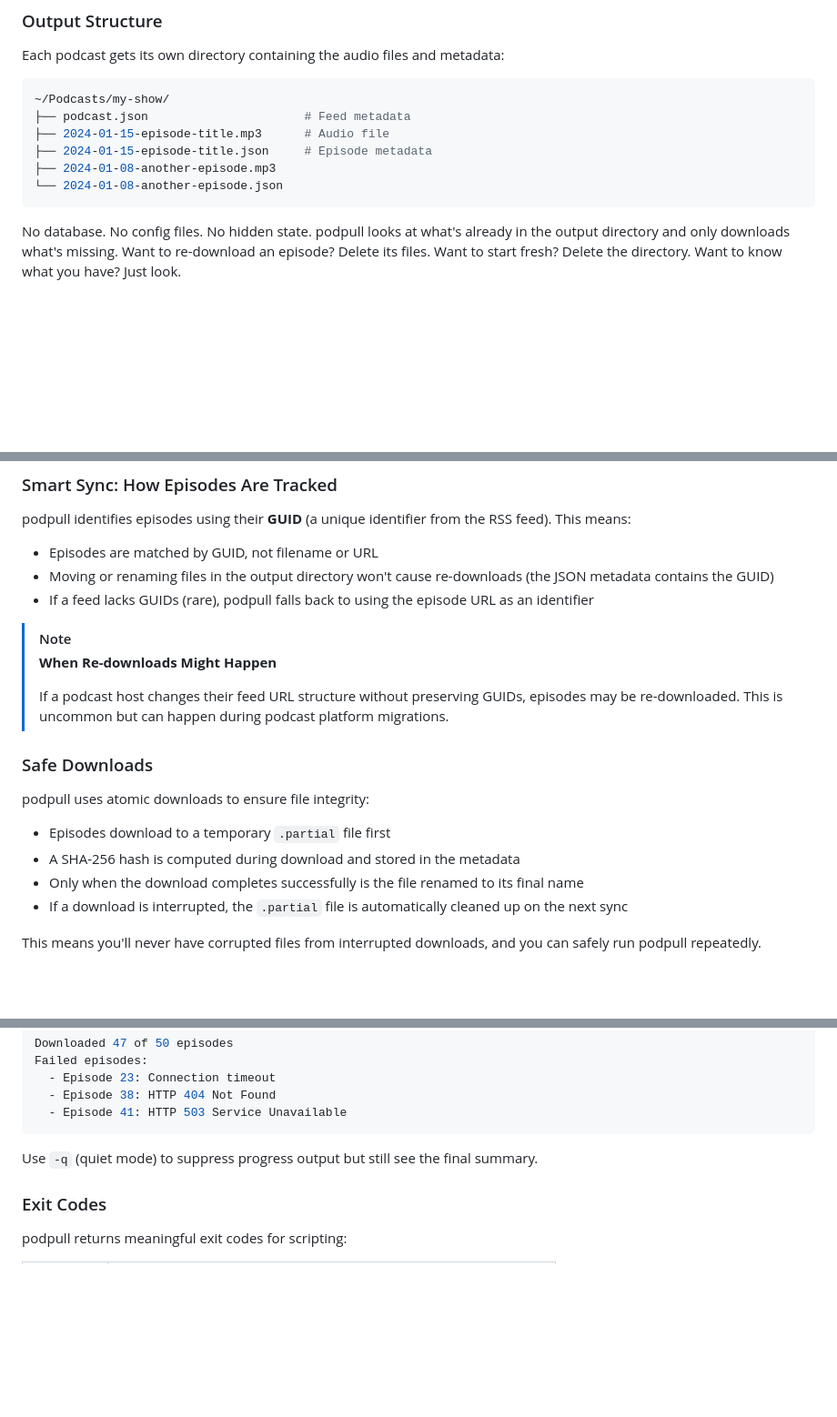
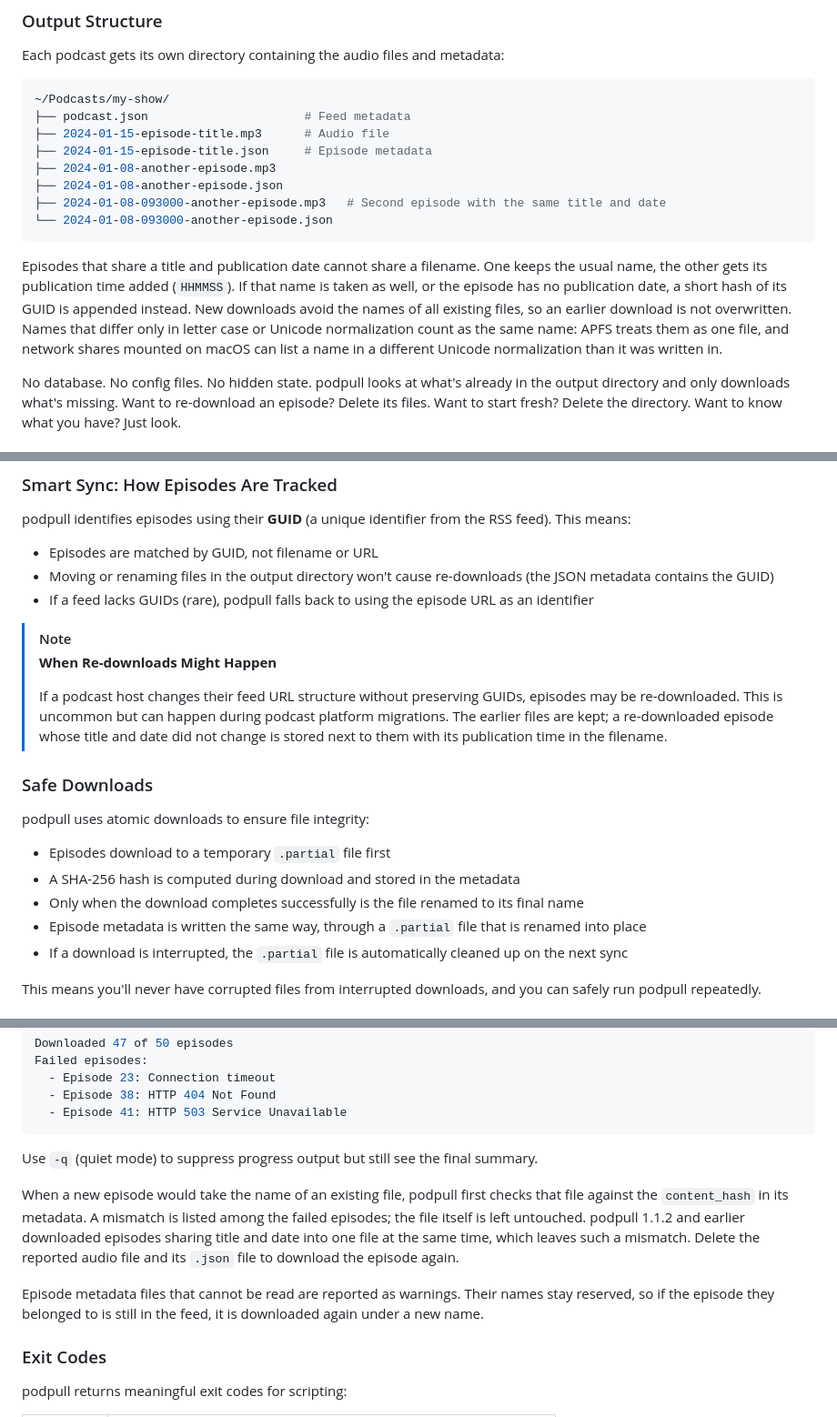
Before and after one commit to jakobwesthoff/podpull, a Markdown page: README.md, 3 parts joined by grey strips. Shown at 91% size. Rendered like a GitHub page; blank space fills up the shorter version.

Commit message:
Document filename collision handling

````diff
--- a/README.md
+++ b/README.md
@@ -50,8 +50,12 @@ Each podcast gets its own directory containing the audio files and metadata:
 ├── 2024-01-15-episode-title.mp3      # Audio file
 ├── 2024-01-15-episode-title.json     # Episode metadata
 ├── 2024-01-08-another-episode.mp3
-└── 2024-01-08-another-episode.json
+├── 2024-01-08-another-episode.json
+├── 2024-01-08-093000-another-episode.mp3   # Second episode with the same title and date
+└── 2024-01-08-093000-another-episode.json
 ```
+
+Episodes that share a title and publication date cannot share a filename. One keeps the usual name, the other gets its publication time added (`HHMMSS`). If that name is taken as well, or the episode has no publication date, a short hash of its GUID is appended instead. New downloads avoid the names of all existing files, so an earlier download is not overwritten. Names that differ only in letter case or Unicode normalization count as the same name: APFS treats them as one file, and network shares mounted on macOS can list a name in a different Unicode normalization than it was written in.
 
 No database. No config files. No hidden state. podpull looks at what's already in the output directory and only downloads what's missing. Want to re-download an episode? Delete its files. Want to start fresh? Delete the directory. Want to know what you have? Just look.
 
@@ -109,7 +113,7 @@ podpull identifies episodes using their **GUID** (a unique identifier from the R
 > [!NOTE]
 > **When Re-downloads Might Happen**
 >
-> If a podcast host changes their feed URL structure without preserving GUIDs, episodes may be re-downloaded. This is uncommon but can happen during podcast platform migrations.
+> If a podcast host changes their feed URL structure without preserving GUIDs, episodes may be re-downloaded. This is uncommon but can happen during podcast platform migrations. The earlier files are kept; a re-downloaded episode whose title and date did not change is stored next to them with its publication time in the filename.
 
 ### Safe Downloads
 
@@ -118,6 +122,7 @@ podpull uses atomic downloads to ensure file integrity:
 - Episodes download to a temporary `.partial` file first
 - A SHA-256 hash is computed during download and stored in the metadata
 - Only when the download completes successfully is the file renamed to its final name
+- Episode metadata is written the same way, through a `.partial` file that is renamed into place
 - If a download is interrupted, the `.partial` file is automatically cleaned up on the next sync
 
 This means you'll never have corrupted files from interrupted downloads, and you can safely run podpull repeatedly.
@@ -135,6 +140,10 @@ Failed episodes:
 ```
 
 Use `-q` (quiet mode) to suppress progress output but still see the final summary.
+
+When a new episode would take the name of an existing file, podpull first checks that file against the `content_hash` in its metadata. A mismatch is listed among the failed episodes; the file itself is left untouched. podpull 1.1.2 and earlier downloaded episodes sharing title and date into one file at the same time, which leaves such a mismatch. Delete the reported audio file and its `.json` file to download the episode again.
+
+Episode metadata files that cannot be read are reported as warnings. Their names stay reserved, so if the episode they belonged to is still in the feed, it is downloaded again under a new name.
 
 ### Exit Codes
 
````
Also changed, not shown: docs/adr/0013-library-public-api-design.md (+2 -0 lines), docs/adr/0017-distinct-filenames-for-episodes-sharing-title-and-date.md (added, +51 -0 lines).
